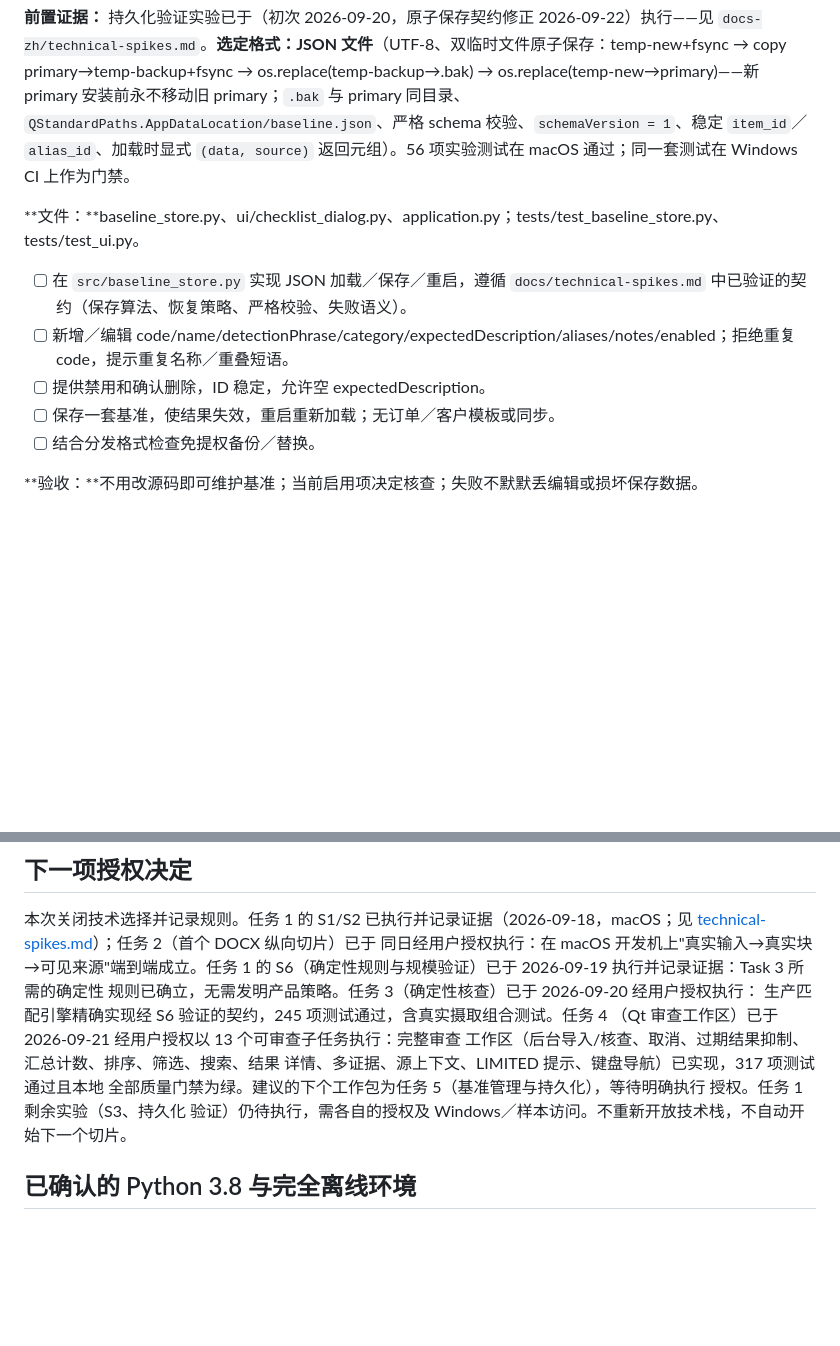
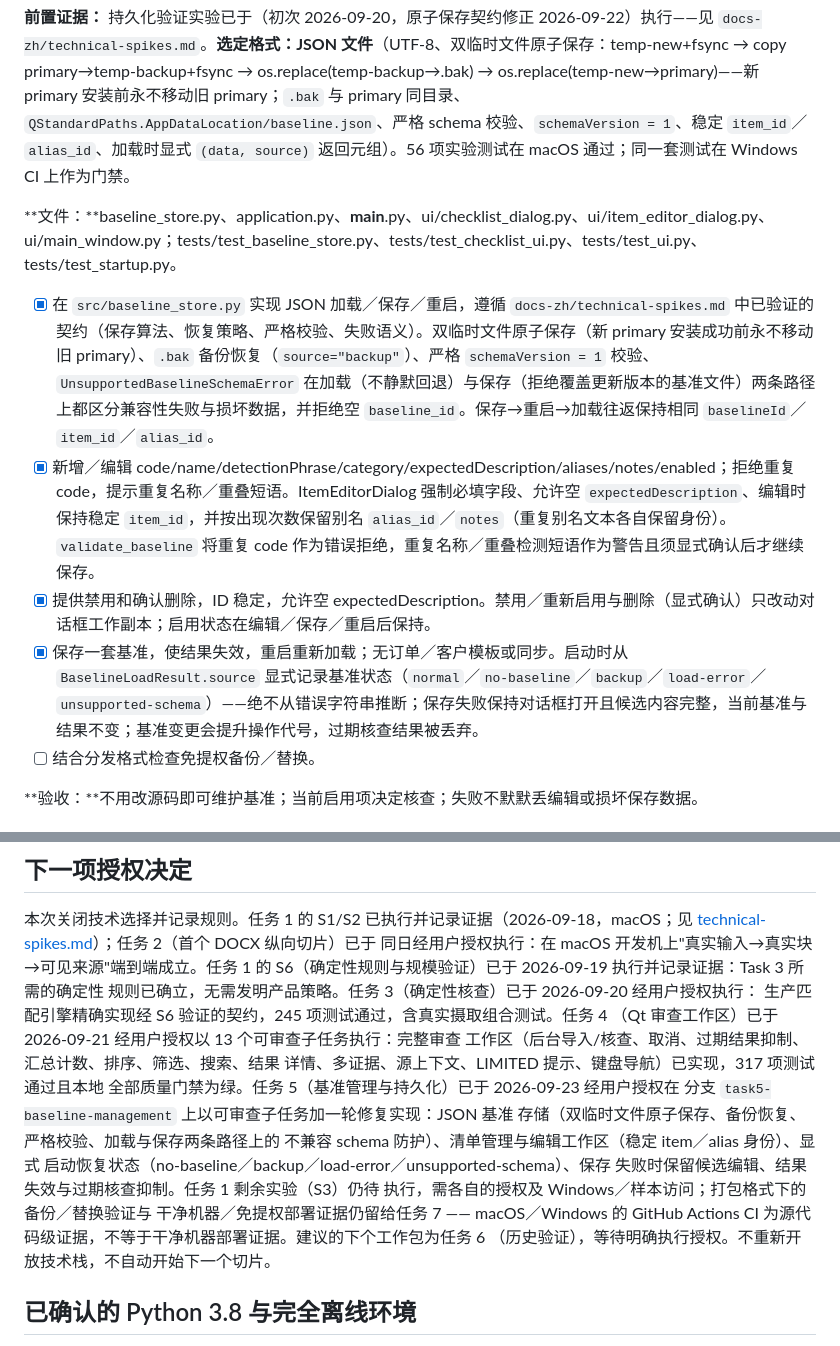
Before and after one commit to BenSun08/design-requirement-checker, a Markdown page: docs-zh/implementation-plan.md, 2 parts joined by grey strips. Rendered like a GitHub page; blank space fills up the shorter version.

```diff
--- a/docs-zh/implementation-plan.md
+++ b/docs-zh/implementation-plan.md
@@ -199,12 +199,12 @@ onedir 便携目录，不支持从 macOS 交叉编译 Windows 程序。
 
 **前置证据：** 持久化验证实验已于（初次 2026-09-20，原子保存契约修正 2026-09-22）执行——见 `docs-zh/technical-spikes.md`。**选定格式：JSON 文件**（UTF-8、双临时文件原子保存：temp-new+fsync → copy primary→temp-backup+fsync → os.replace(temp-backup→.bak) → os.replace(temp-new→primary)——新 primary 安装前永不移动旧 primary；`.bak` 与 primary 同目录、`QStandardPaths.AppDataLocation/baseline.json`、严格 schema 校验、`schemaVersion = 1`、稳定 `item_id`／`alias_id`、加载时显式 `(data, source)` 返回元组）。56 项实验测试在 macOS 通过；同一套测试在 Windows CI 上作为门禁。
 
-**文件：**baseline_store.py、ui/checklist_dialog.py、application.py；tests/test_baseline_store.py、tests/test_ui.py。
+**文件：**baseline_store.py、application.py、__main__.py、ui/checklist_dialog.py、ui/item_editor_dialog.py、ui/main_window.py；tests/test_baseline_store.py、tests/test_checklist_ui.py、tests/test_ui.py、tests/test_startup.py。
 
-- [ ] 在 `src/baseline_store.py` 实现 JSON 加载／保存／重启，遵循 `docs/technical-spikes.md` 中已验证的契约（保存算法、恢复策略、严格校验、失败语义）。
-- [ ] 新增／编辑 code/name/detectionPhrase/category/expectedDescription/aliases/notes/enabled；拒绝重复 code，提示重复名称／重叠短语。
-- [ ] 提供禁用和确认删除，ID 稳定，允许空 expectedDescription。
-- [ ] 保存一套基准，使结果失效，重启重新加载；无订单／客户模板或同步。
+- [x] 在 `src/baseline_store.py` 实现 JSON 加载／保存／重启，遵循 `docs-zh/technical-spikes.md` 中已验证的契约（保存算法、恢复策略、严格校验、失败语义）。双临时文件原子保存（新 primary 安装成功前永不移动旧 primary）、`.bak` 备份恢复（`source="backup"`）、严格 `schemaVersion = 1` 校验、`UnsupportedBaselineSchemaError` 在加载（不静默回退）与保存（拒绝覆盖更新版本的基准文件）两条路径上都区分兼容性失败与损坏数据，并拒绝空 `baseline_id`。保存→重启→加载往返保持相同 `baselineId`／`item_id`／`alias_id`。
+- [x] 新增／编辑 code/name/detectionPhrase/category/expectedDescription/aliases/notes/enabled；拒绝重复 code，提示重复名称／重叠短语。ItemEditorDialog 强制必填字段、允许空 `expectedDescription`、编辑时保持稳定 `item_id`，并按出现次数保留别名 `alias_id`／`notes`（重复别名文本各自保留身份）。`validate_baseline` 将重复 code 作为错误拒绝，重复名称／重叠检测短语作为警告且须显式确认后才继续保存。
+- [x] 提供禁用和确认删除，ID 稳定，允许空 expectedDescription。禁用／重新启用与删除（显式确认）只改动对话框工作副本；启用状态在编辑／保存／重启后保持。
+- [x] 保存一套基准，使结果失效，重启重新加载；无订单／客户模板或同步。启动时从 `BaselineLoadResult.source` 显式记录基准状态（`normal`／`no-baseline`／`backup`／`load-error`／`unsupported-schema`）——绝不从错误字符串推断；保存失败保持对话框打开且候选内容完整，当前基准与结果不变；基准变更会提升操作代号，过期核查结果被丢弃。
 - [ ] 结合分发格式检查免提权备份／替换。
 
 **验收：**不用改源码即可维护基准；当前启用项决定核查；失败不默默丢编辑或损坏保存数据。
@@ -253,9 +253,16 @@ onedir 便携目录，不支持从 macOS 交叉编译 Windows 程序。
 （Qt 审查工作区）已于 2026-09-21 经用户授权以 13 个可审查子任务执行：完整审查
 工作区（后台导入/核查、取消、过期结果抑制、汇总计数、排序、筛选、搜索、结果
 详情、多证据、源上下文、LIMITED 提示、键盘导航）已实现，317 项测试通过且本地
-全部质量门禁为绿。建议的下个工作包为任务 5（基准管理与持久化），等待明确执行
-授权。任务 1 剩余实验（S3、持久化
-验证）仍待执行，需各自的授权及 Windows／样本访问。不重新开放技术栈，不自动开始下一个切片。
+全部质量门禁为绿。任务 5（基准管理与持久化）已于 2026-09-23 经用户授权在
+分支 `task5-baseline-management` 上以可审查子任务加一轮修复实现：JSON 基准
+存储（双临时文件原子保存、备份恢复、严格校验、加载与保存两条路径上的
+不兼容 schema 防护）、清单管理与编辑工作区（稳定 item／alias 身份）、显式
+启动恢复状态（no-baseline／backup／load-error／unsupported-schema）、保存
+失败时保留候选编辑、结果失效与过期核查抑制。任务 1 剩余实验（S3）仍待
+执行，需各自的授权及 Windows／样本访问；打包格式下的备份／替换验证与
+干净机器／免提权部署证据仍留给任务 7 —— macOS／Windows 的 GitHub Actions
+CI 为源代码级证据，不等于干净机器部署证据。建议的下个工作包为任务 6
+（历史验证），等待明确执行授权。不重新开放技术栈，不自动开始下一个切片。
 
 ## 已确认的 Python 3.8 与完全离线环境
 
```
Also changed, not shown: README.md (+17 -6 lines), docs/implementation-plan.md (+21 -8 lines).
